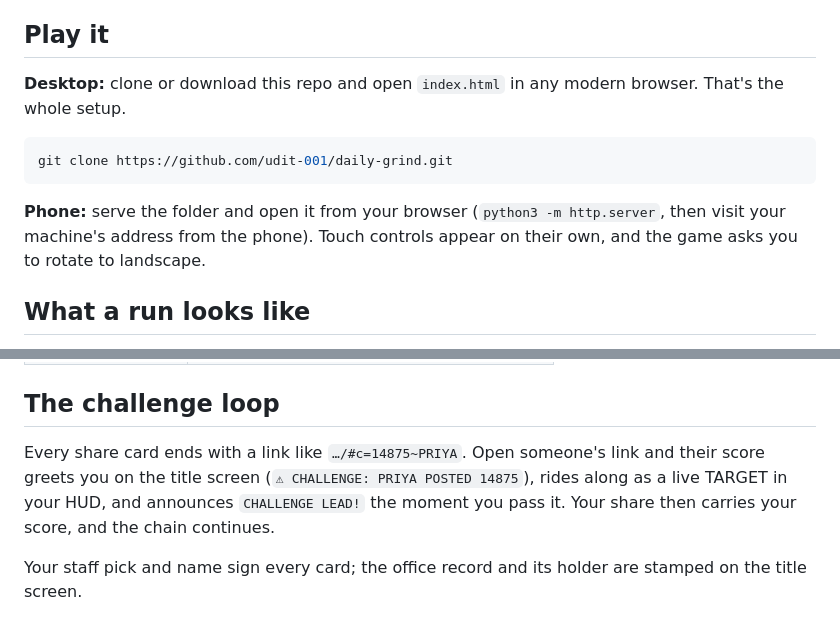
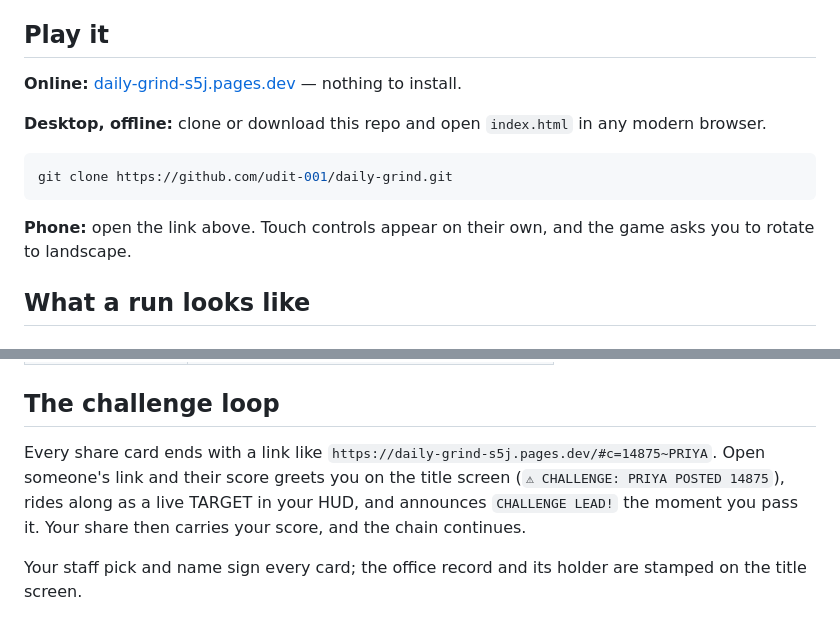
Before and after one commit to udit-001/daily-grind, a Markdown page: README.md, 2 parts joined by grey strips. Drawn GitHub-style.

Commit message:
README: add Cloudflare Pages live link

````diff
--- a/README.md
+++ b/README.md
@@ -4,13 +4,15 @@ A corporate-office escape platformer that runs in any browser tab. No install, n
 
 ## Play it
 
-**Desktop:** clone or download this repo and open `index.html` in any modern browser. That's the whole setup.
+**Online:** [daily-grind-s5j.pages.dev](https://daily-grind-s5j.pages.dev) — nothing to install.
+
+**Desktop, offline:** clone or download this repo and open `index.html` in any modern browser.
 
 ```bash
 git clone https://github.com/udit-001/daily-grind.git
 ```
 
-**Phone:** serve the folder and open it from your browser (`python3 -m http.server`, then visit your machine's address from the phone). Touch controls appear on their own, and the game asks you to rotate to landscape.
+**Phone:** open the link above. Touch controls appear on their own, and the game asks you to rotate to landscape.
 
 ## What a run looks like
 
@@ -50,7 +52,7 @@ git clone https://github.com/udit-001/daily-grind.git
 
 ## The challenge loop
 
-Every share card ends with a link like `…/#c=14875~PRIYA`. Open someone's link and their score greets you on the title screen (`⚠ CHALLENGE: PRIYA POSTED 14875`), rides along as a live TARGET in your HUD, and announces `CHALLENGE LEAD!` the moment you pass it. Your share then carries your score, and the chain continues.
+Every share card ends with a link like `https://daily-grind-s5j.pages.dev/#c=14875~PRIYA`. Open someone's link and their score greets you on the title screen (`⚠ CHALLENGE: PRIYA POSTED 14875`), rides along as a live TARGET in your HUD, and announces `CHALLENGE LEAD!` the moment you pass it. Your share then carries your score, and the chain continues.
 
 Your staff pick and name sign every card; the office record and its holder are stamped on the title screen.
 
````
